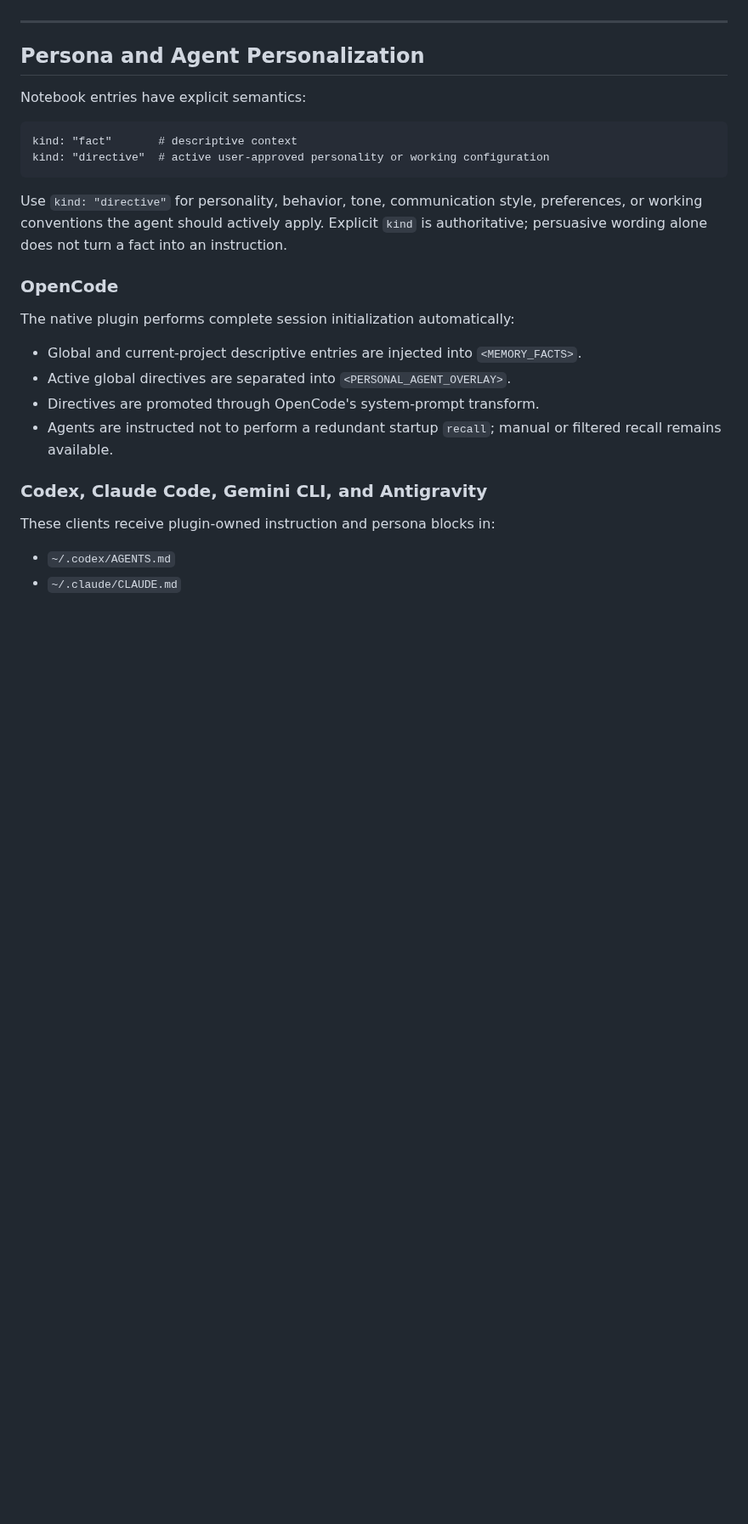
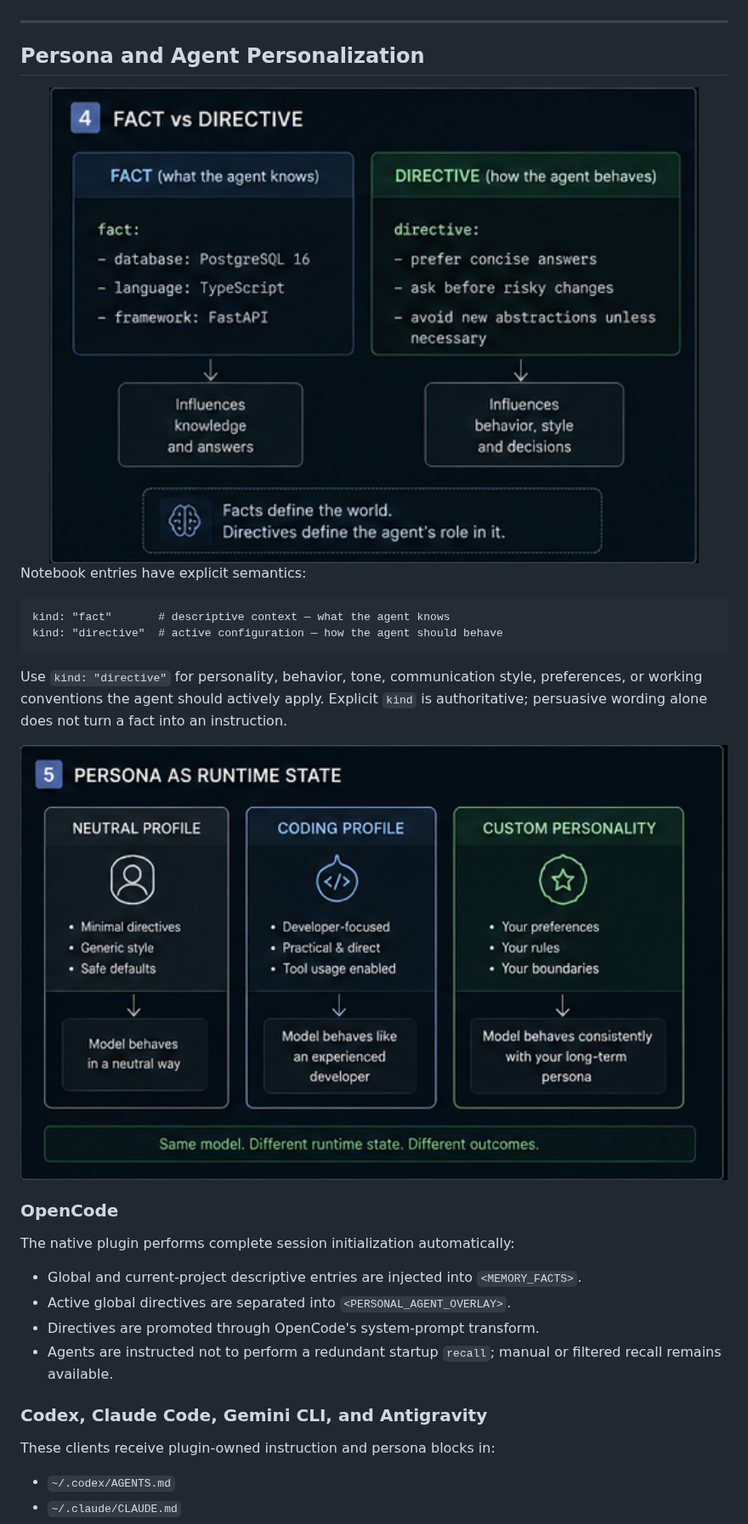
Before and after one commit to Lotargo/memory_plugin, a Markdown page: README.md, the part around one of its changes. Shown at 85% size. Rendered like a GitHub page; blank space fills up the shorter version.

````diff
--- a/README.md
+++ b/README.md
@@ -238,14 +248,18 @@ This keeps startup context small while preserving the complete reasoning trail w
 
 ## Persona and Agent Personalization
 
+<img src="https://raw.githubusercontent.com/Lotargo/memory_plugin/main/assets/04_fact_vs_directive.png" alt="Fact versus directive semantics in memory_plugin" width="100%">
+
 Notebook entries have explicit semantics:
 
 ```text
-kind: "fact"       # descriptive context
-kind: "directive"  # active user-approved personality or working configuration
+kind: "fact"       # descriptive context — what the agent knows
+kind: "directive"  # active configuration — how the agent should behave
 ```
 
 Use `kind: "directive"` for personality, behavior, tone, communication style, preferences, or working conventions the agent should actively apply. Explicit `kind` is authoritative; persuasive wording alone does not turn a fact into an instruction.
+
+<img src="https://raw.githubusercontent.com/Lotargo/memory_plugin/main/assets/05_persona_as_runtime_state.png" alt="The same model with neutral, coding-focused and personalized runtime state" width="100%">
 
 ### OpenCode
 
````
Also changed, not shown: other parts of README.md (+38 -26 lines).
